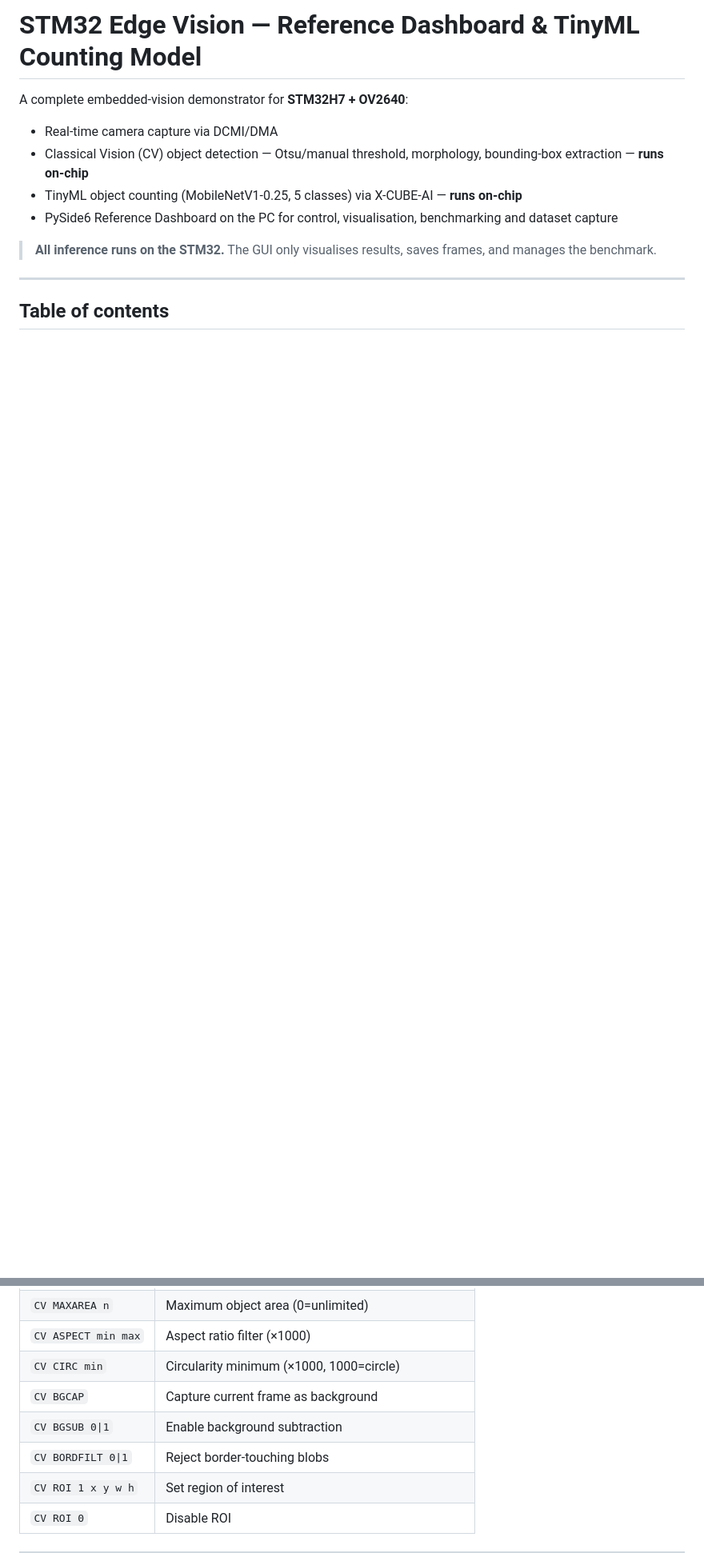
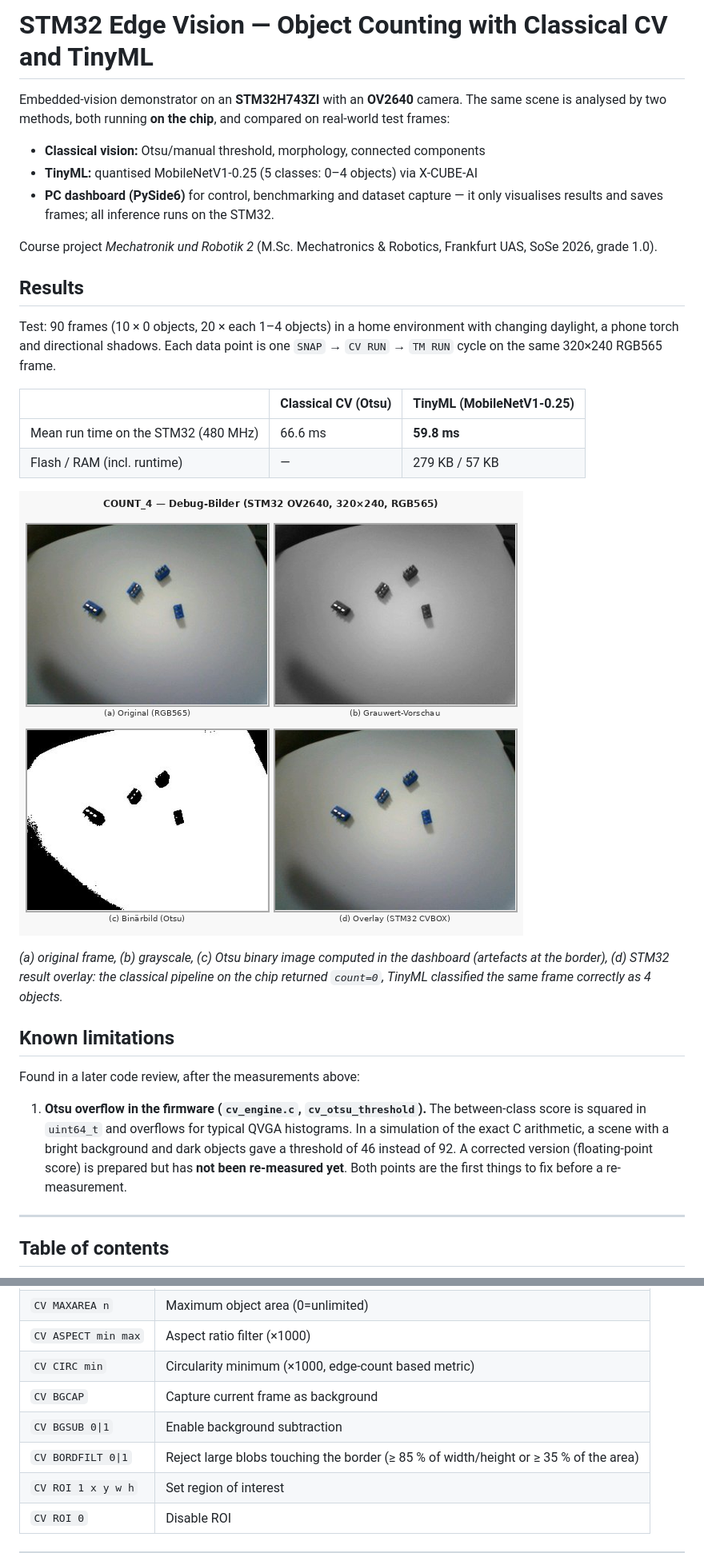
Before and after one commit to valnity98/Machine-Vision-on-Microcontrollers, a Markdown page: README.md, 2 parts joined by grey strips. Shown at 80% size. GitHub-like rendering; pictures changed too: docs/images/cv_debug_count4.png (added); blank space fills up the shorter version.

Commit message:
docs: add run time measurements and test setup, fix latencies and paths

```diff
--- a/README.md
+++ b/README.md
@@ -1,13 +1,32 @@
-# STM32 Edge Vision — Reference Dashboard & TinyML Counting Model
+# STM32 Edge Vision — Object Counting with Classical CV and TinyML
 
-A complete embedded-vision demonstrator for **STM32H7 + OV2640**:
+Embedded-vision demonstrator on an **STM32H743ZI** with an **OV2640** camera. The same scene is analysed by two methods, both running **on the chip**, and compared on real-world test frames:
 
-- Real-time camera capture via DCMI/DMA
-- Classical Vision (CV) object detection — Otsu/manual threshold, morphology, bounding-box extraction — **runs on-chip**
-- TinyML object counting (MobileNetV1-0.25, 5 classes) via X-CUBE-AI — **runs on-chip**
-- PySide6 Reference Dashboard on the PC for control, visualisation, benchmarking and dataset capture
+- **Classical vision:** Otsu/manual threshold, morphology, connected components
+- **TinyML:** quantised MobileNetV1-0.25 (5 classes: 0–4 objects) via X-CUBE-AI
+- **PC dashboard (PySide6)** for control, benchmarking and dataset capture — it only visualises results and saves frames; all inference runs on the STM32.
 
-> **All inference runs on the STM32.** The GUI only visualises results, saves frames, and manages the benchmark.
+Course project *Mechatronik und Robotik 2* (M.Sc. Mechatronics & Robotics, Frankfurt UAS, SoSe 2026, grade 1.0).
+
+## Results
+
+Test: 90 frames (10 × 0 objects, 20 × each 1–4 objects) in a home environment with changing daylight, a phone torch and directional shadows. Each data point is one `SNAP` → `CV RUN` → `TM RUN` cycle on the same 320×240 RGB565 frame.
+
+| | Classical CV (Otsu) | TinyML (MobileNetV1-0.25) |
+|---|---|---|
+| Mean run time on the STM32 (480 MHz) | 66.6 ms | **59.8 ms** |
+| Flash / RAM (incl. runtime) | — | 279 KB / 57 KB |
+
+![CV debug images of a 4-object scene](docs/images/cv_debug_count4.png)
+
+*(a) original frame, (b) grayscale, (c) Otsu binary image computed in the dashboard (artefacts at the border), (d) STM32 result overlay: the classical pipeline on the chip returned `count=0`, TinyML classified the same frame correctly as 4 objects.*
+
+## Known limitations
+
+Found in a later code review, after the measurements above:
+
+1. **Otsu overflow in the firmware (`cv_engine.c`, `cv_otsu_threshold`).** The between-class score is squared in `uint64_t` and overflows for typical QVGA histograms. In a simulation of the exact C arithmetic, a scene with a bright background and dark objects gave a threshold of 46 instead of 92. A corrected version (floating-point score) is prepared but has **not been re-measured yet**.
+Both points are the first things to fix before a re-measurement.
 
 ---
 
@@ -320,10 +329,10 @@ flowchart TD
 | `CV MINAREA n` | Minimum object area (px²) |
 | `CV MAXAREA n` | Maximum object area (0=unlimited) |
 | `CV ASPECT min max` | Aspect ratio filter (×1000) |
-| `CV CIRC min` | Circularity minimum (×1000, 1000=circle) |
+| `CV CIRC min` | Circularity minimum (×1000, edge-count based metric) |
 | `CV BGCAP` | Capture current frame as background |
 | `CV BGSUB 0\|1` | Enable background subtraction |
-| `CV BORDFILT 0\|1` | Reject border-touching blobs |
+| `CV BORDFILT 0\|1` | Reject large blobs touching the border (≥ 85 % of width/height or ≥ 35 % of the area) |
 | `CV ROI 1 x y w h` | Set region of interest |
 | `CV ROI 0` | Disable ROI |
 
```
Also changed, not shown: other parts of README.md (+61 -64 lines), docs/images/test_setup.jpg (added), 1 other file.
